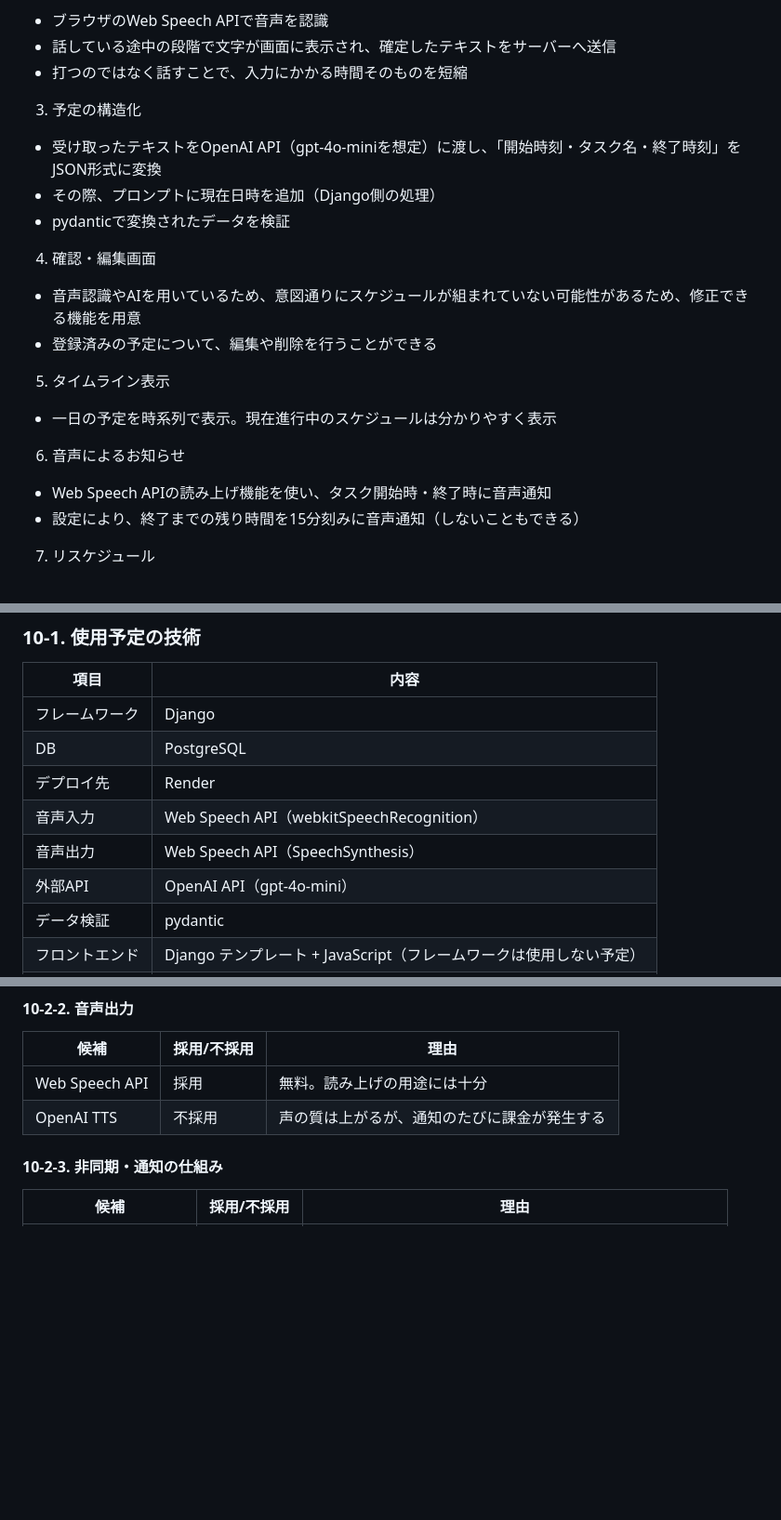
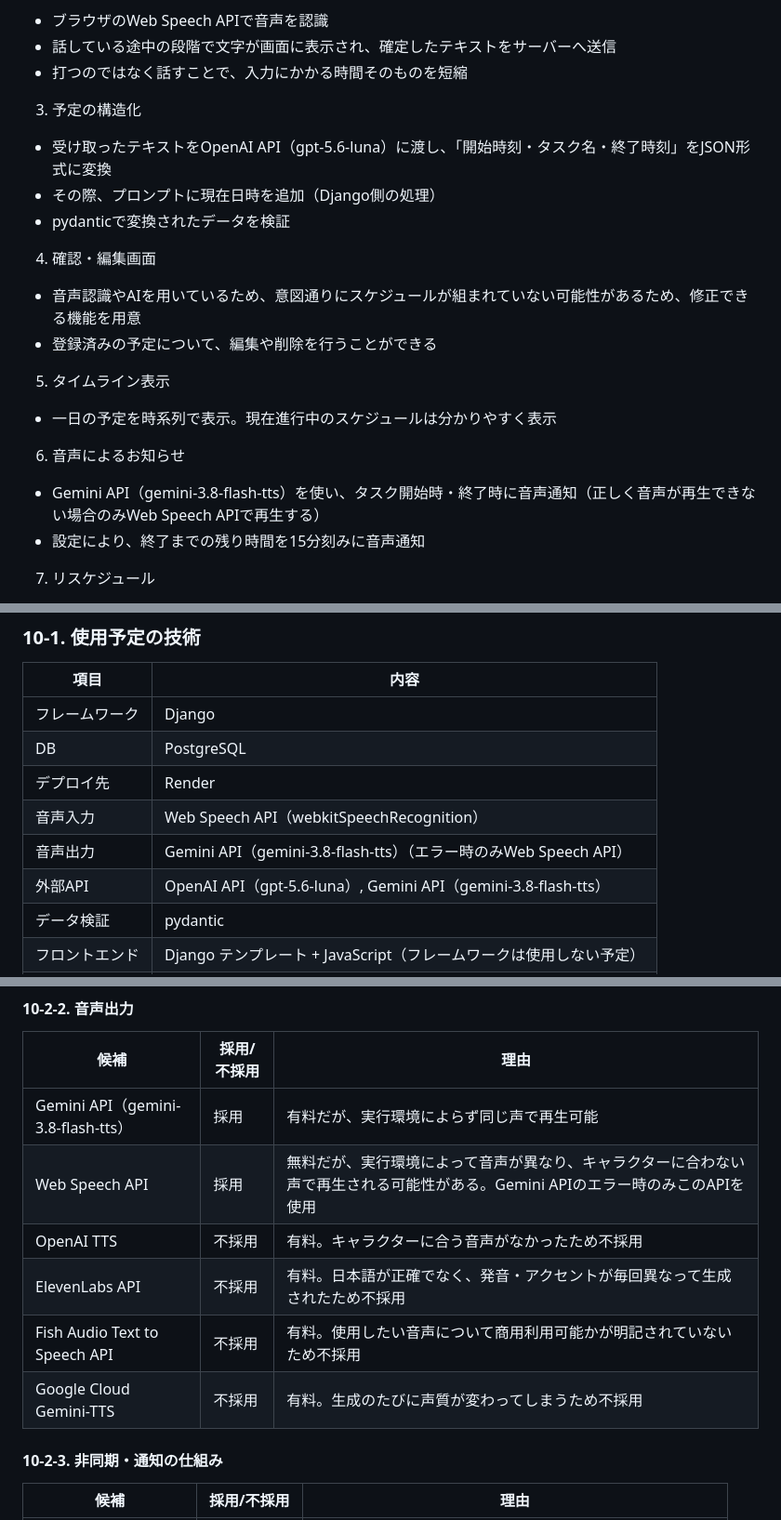
Before and after one commit to ae-ohagi2428/voice-schedule-app, a Markdown page: README.md, 3 parts joined by grey strips. Shown at 93% size. Rendered like a GitHub page; blank space fills up the shorter version.

```diff
--- a/README.md
+++ b/README.md
@@ -217,7 +217,7 @@
 - 話している途中の段階で文字が画面に表示され、確定したテキストをサーバーへ送信
 - 打つのではなく話すことで、入力にかかる時間そのものを短縮
 3. 予定の構造化
-- 受け取ったテキストをOpenAI API（gpt-4o-miniを想定）に渡し、「開始時刻・タスク名・終了時刻」をJSON形式に変換
+- 受け取ったテキストをOpenAI API（gpt-5.6-luna）に渡し、「開始時刻・タスク名・終了時刻」をJSON形式に変換
 - その際、プロンプトに現在日時を追加（Django側の処理）
 - pydanticで変換されたデータを検証
 4. 確認・編集画面
@@ -226,8 +226,8 @@
 5. タイムライン表示
 - 一日の予定を時系列で表示。現在進行中のスケジュールは分かりやすく表示
 6. 音声によるお知らせ
-- Web Speech APIの読み上げ機能を使い、タスク開始時・終了時に音声通知
-- 設定により、終了までの残り時間を15分刻みに音声通知（しないこともできる）
+- Gemini API（gemini-3.8-flash-tts）を使い、タスク開始時・終了時に音声通知（正しく音声が再生できない場合のみWeb Speech APIで再生する）
+- 設定により、終了までの残り時間を15分刻みに音声通知
 7. リスケジュール
 - 予定がずれた際に、以降の予定を自動でずらす機能を実装
 - 音声で「◯◯が30分延びた」と伝えれば、以降の開始時刻が再計算される
@@ -310,8 +310,8 @@ Webアプリの構成上、Web Speech APIを使用する選択は適切と考え
 | DB | PostgreSQL |
 | デプロイ先 | Render |
 | 音声入力 | Web Speech API（webkitSpeechRecognition） |
-| 音声出力 | Web Speech API（SpeechSynthesis） |
-| 外部API | OpenAI API（gpt-4o-mini） |
+| 音声出力 | Gemini API（gemini-3.8-flash-tts）（エラー時のみWeb Speech API） |
+| 外部API | OpenAI API（gpt-5.6-luna）, Gemini API（gemini-3.8-flash-tts） |
 | データ検証 | pydantic |
 | フロントエンド | Django テンプレート + JavaScript（フレームワークは使用しない予定） |
 | CSS | Tailwind CSS |
@@ -330,8 +330,12 @@ Webアプリの構成上、Web Speech APIを使用する選択は適切と考え
 #### 10-2-2. 音声出力
 | 候補 | 採用/不採用 | 理由 |
 |---|---|---|
-| Web Speech API | 採用 | 無料。読み上げの用途には十分 |
-| OpenAI TTS | 不採用 | 声の質は上がるが、通知のたびに課金が発生する |
+| Gemini API（gemini-3.8-flash-tts） | 採用 | 有料だが、実行環境によらず同じ声で再生可能 |
+| Web Speech API | 採用 | 無料だが、実行環境によって音声が異なり、キャラクターに合わない声で再生される可能性がある。Gemini APIのエラー時のみこのAPIを使用 |
+| OpenAI TTS | 不採用 | 有料。キャラクターに合う音声がなかったため不採用 |
+| ElevenLabs API | 不採用 | 有料。日本語が正確でなく、発音・アクセントが毎回異なって生成されたため不採用 |
+| Fish Audio Text to Speech API | 不採用 | 有料。使用したい音声について商用利用可能かが明記されていないため不採用 |
+| Google Cloud Gemini-TTS | 不採用 | 有料。生成のたびに声質が変わってしまうため不採用 |
 
 #### 10-2-3. 非同期・通知の仕組み
 | 候補 | 採用/不採用 | 理由 |
```
Also changed, not shown: other parts of README.md (+1 -1 lines).
